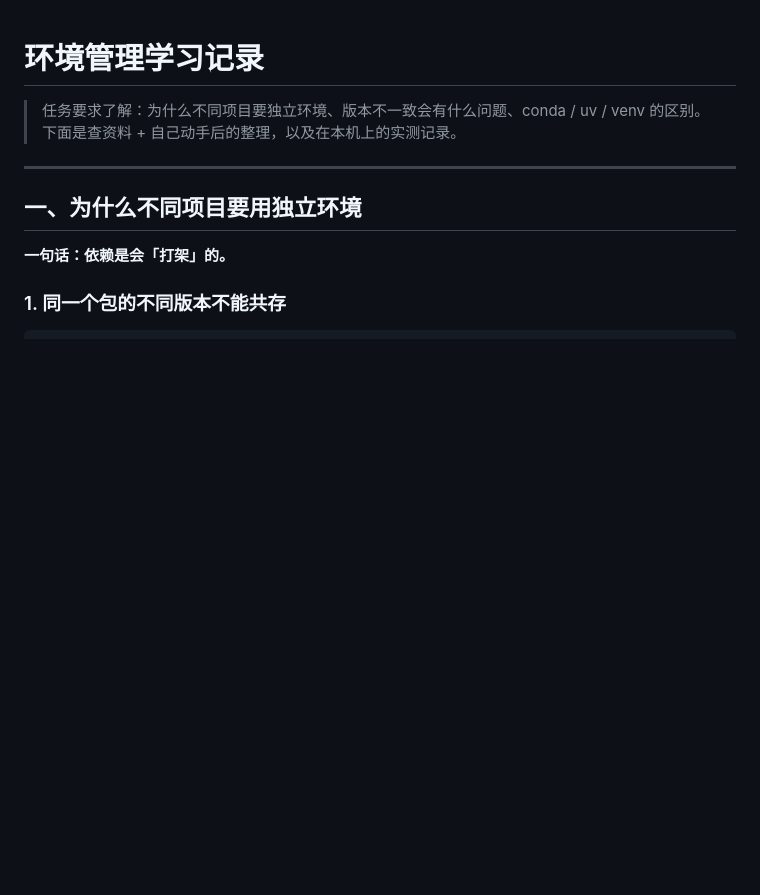
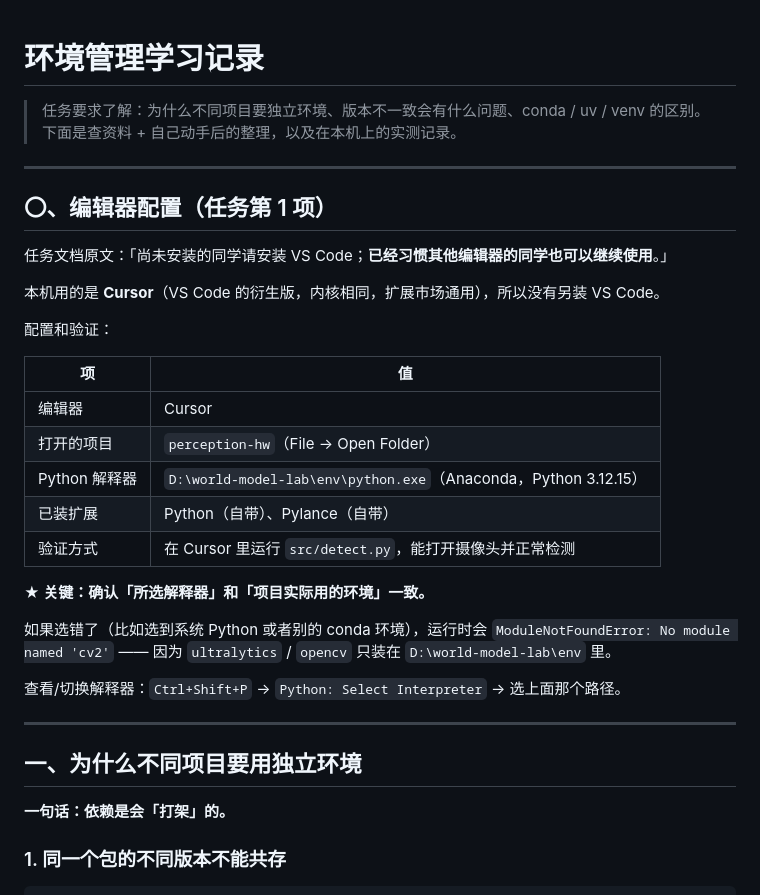
Before and after one commit to jiang270331/perception-hw, a Markdown page: docs/env-notes.md, the part around the change. GitHub-like rendering; blank space fills up the shorter version.

```diff
--- a/docs/env-notes.md
+++ b/docs/env-notes.md
@@ -2,6 +2,30 @@
 
 > 任务要求了解：为什么不同项目要独立环境、版本不一致会有什么问题、conda / uv / venv 的区别。
 > 下面是查资料 + 自己动手后的整理，以及在本机上的实测记录。
+
+---
+
+## 〇、编辑器配置（任务第 1 项）
+
+任务文档原文：「尚未安装的同学请安装 VS Code；**已经习惯其他编辑器的同学也可以继续使用**。」
+
+本机用的是 **Cursor**（VS Code 的衍生版，内核相同，扩展市场通用），所以没有另装 VS Code。
+
+配置和验证：
+
+| 项 | 值 |
+| --- | --- |
+| 编辑器 | Cursor |
+| 打开的项目 | `perception-hw`（File → Open Folder） |
+| Python 解释器 | `D:\world-model-lab\env\python.exe`（Anaconda，Python 3.12.15） |
+| 已装扩展 | Python（自带）、Pylance（自带） |
+| 验证方式 | 在 Cursor 里运行 `src/detect.py`，能打开摄像头并正常检测 |
+
+**★ 关键：确认「所选解释器」和「项目实际用的环境」一致。**
+
+如果选错了（比如选到系统 Python 或者别的 conda 环境），运行时会 `ModuleNotFoundError: No module named 'cv2'` —— 因为 `ultralytics` / `opencv` 只装在 `D:\world-model-lab\env` 里。
+
+查看/切换解释器：`Ctrl+Shift+P` → `Python: Select Interpreter` → 选上面那个路径。
 
 ---
 
```
Also changed, not shown: README.md (+13 -2 lines), docs/screenshot.jpg.
